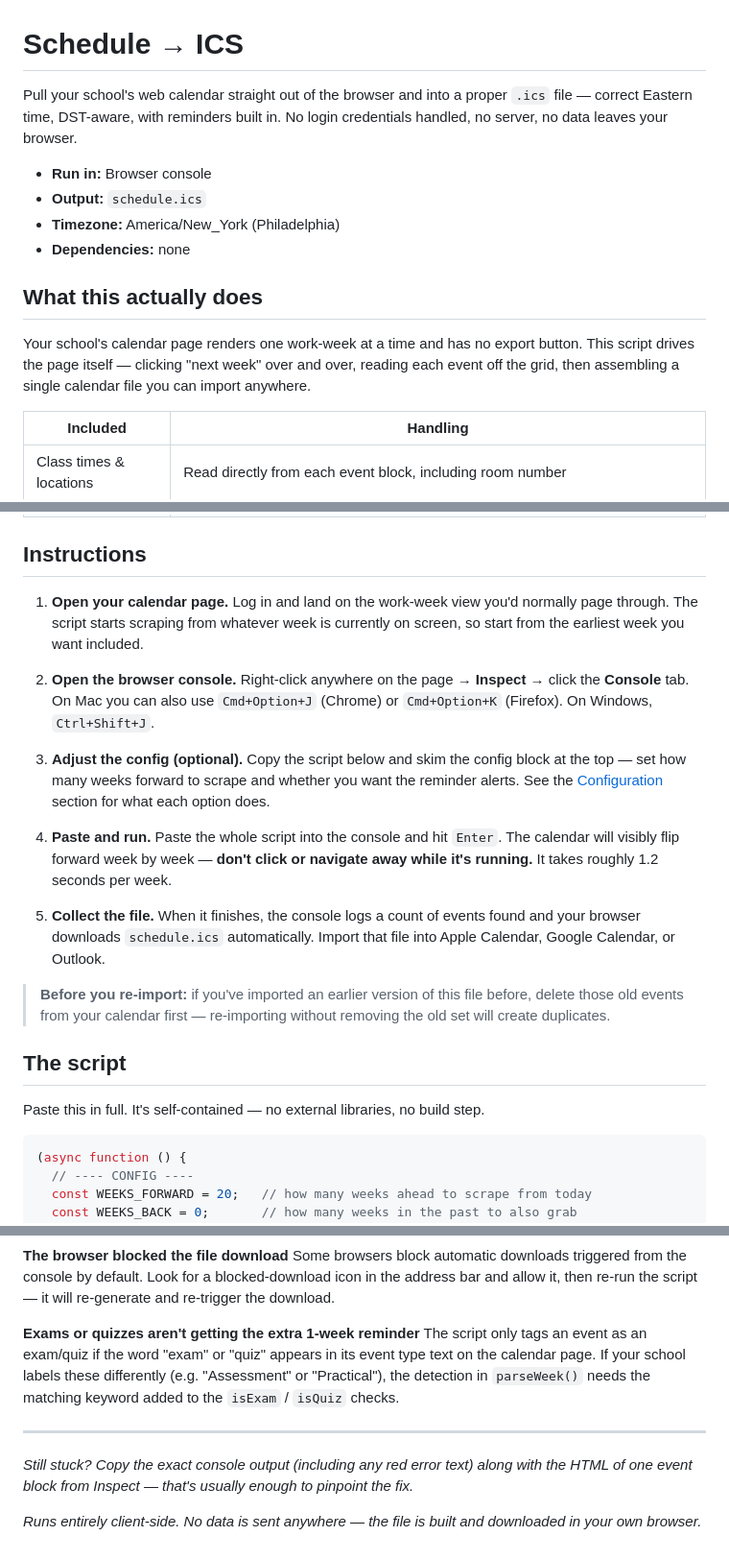
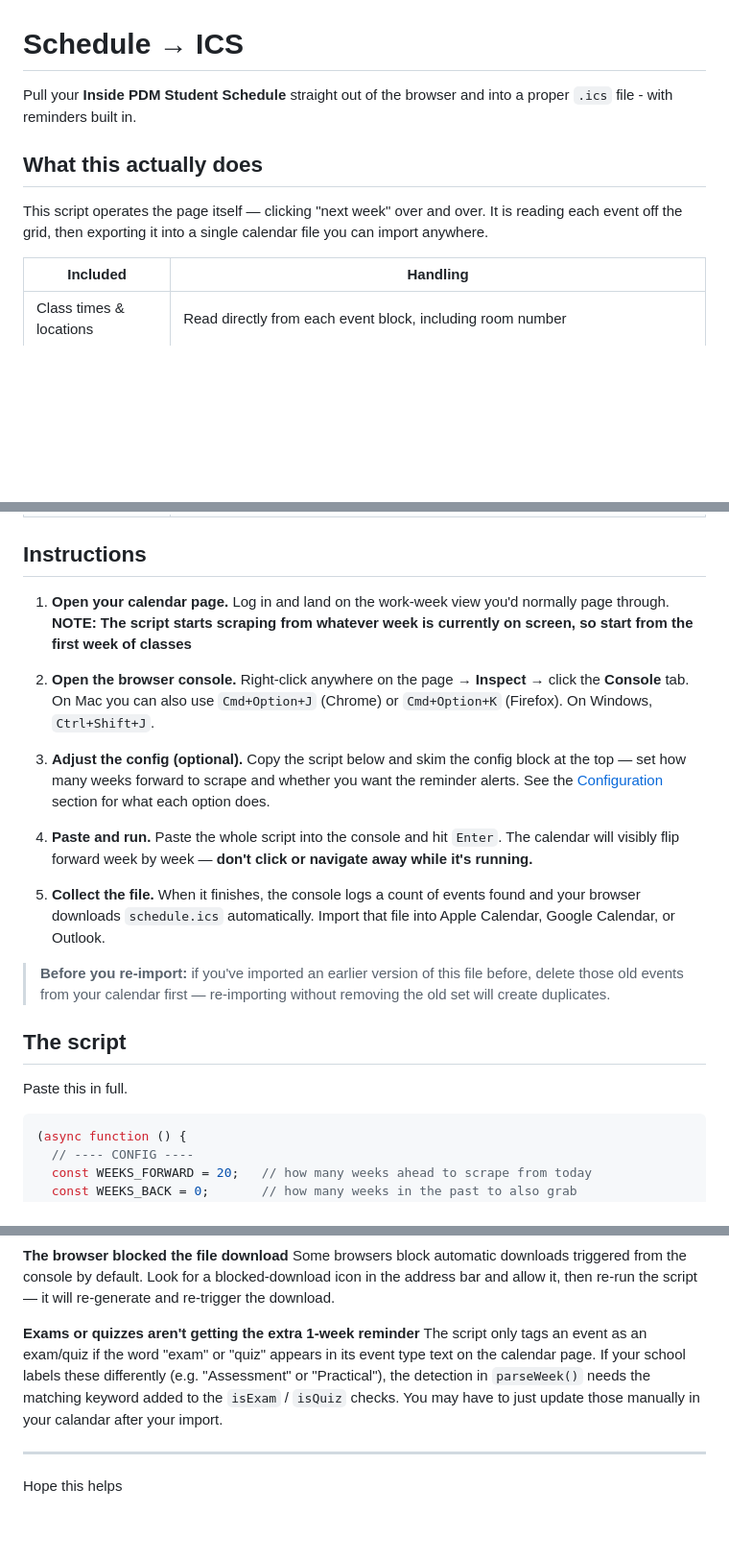
Before and after one commit to syana40/PDM-Student-Schedule-Import-Tool, a Markdown page: README.md, 3 parts joined by grey strips. Shown at 96% size. Drawn GitHub-style; blank space fills up the shorter version.

````diff
--- a/README.md
+++ b/README.md
@@ -1,15 +1,10 @@
 # Schedule → ICS
 
-Pull your school's web calendar straight out of the browser and into a proper `.ics` file — correct Eastern time, DST-aware, with reminders built in. No login credentials handled, no server, no data leaves your browser.
-
-- **Run in:** Browser console
-- **Output:** `schedule.ics`
-- **Timezone:** America/New_York (Philadelphia)
-- **Dependencies:** none
+Pull your **Inside PDM Student Schedule** straight out of the browser and into a proper `.ics` file - with reminders built in.
 
 ## What this actually does
 
-Your school's calendar page renders one work-week at a time and has no export button. This script drives the page itself — clicking "next week" over and over, reading each event off the grid, then assembling a single calendar file you can import anywhere.
+This script operates the page itself — clicking "next week" over and over. It is reading each event off the grid, then exporting it into a single calendar file you can import anywhere.
 
 | Included | Handling |
 |---|---|
@@ -20,13 +15,13 @@ Your school's calendar page renders one work-week at a time and has no export bu
 
 ## Instructions
 
-1. **Open your calendar page.** Log in and land on the work-week view you'd normally page through. The script starts scraping from whatever week is currently on screen, so start from the earliest week you want included.
+1. **Open your calendar page.** Log in and land on the work-week view you'd normally page through. **NOTE: The script starts scraping from whatever week is currently on screen, so start from the first week of classes**
 
 2. **Open the browser console.** Right-click anywhere on the page → **Inspect** → click the **Console** tab. On Mac you can also use `Cmd+Option+J` (Chrome) or `Cmd+Option+K` (Firefox). On Windows, `Ctrl+Shift+J`.
 
 3. **Adjust the config (optional).** Copy the script below and skim the config block at the top — set how many weeks forward to scrape and whether you want the reminder alerts. See the [Configuration](#configuration) section for what each option does.
 
-4. **Paste and run.** Paste the whole script into the console and hit `Enter`. The calendar will visibly flip forward week by week — **don't click or navigate away while it's running.** It takes roughly 1.2 seconds per week.
+4. **Paste and run.** Paste the whole script into the console and hit `Enter`. The calendar will visibly flip forward week by week — **don't click or navigate away while it's running.**
 
 5. **Collect the file.** When it finishes, the console logs a count of events found and your browser downloads `schedule.ics` automatically. Import that file into Apple Calendar, Google Calendar, or Outlook.
 
@@ -34,7 +29,7 @@ Your school's calendar page renders one work-week at a time and has no export bu
 
 ## The script
 
-Paste this in full. It's self-contained — no external libraries, no build step.
+Paste this in full.
 
 ```javascript
 (async function () {
@@ -299,10 +294,8 @@ Confirm `ENABLE_STANDARD_ALERT` / `ENABLE_EXAM_QUIZ_ALERT` were `true` when you
 Some browsers block automatic downloads triggered from the console by default. Look for a blocked-download icon in the address bar and allow it, then re-run the script — it will re-generate and re-trigger the download.
 
 **Exams or quizzes aren't getting the extra 1-week reminder**
-The script only tags an event as an exam/quiz if the word "exam" or "quiz" appears in its event type text on the calendar page. If your school labels these differently (e.g. "Assessment" or "Practical"), the detection in `parseWeek()` needs the matching keyword added to the `isExam` / `isQuiz` checks.
+The script only tags an event as an exam/quiz if the word "exam" or "quiz" appears in its event type text on the calendar page. If your school labels these differently (e.g. "Assessment" or "Practical"), the detection in `parseWeek()` needs the matching keyword added to the `isExam` / `isQuiz` checks. You may have to just update those manually in your calandar after your import.
 
 ---
 
-*Still stuck? Copy the exact console output (including any red error text) along with the HTML of one event block from Inspect — that's usually enough to pinpoint the fix.*
-
-*Runs entirely client-side. No data is sent anywhere — the file is built and downloaded in your own browser.*
+Hope this helps
````
Also changed, not shown: other parts of README.md (+1 -1 lines).
